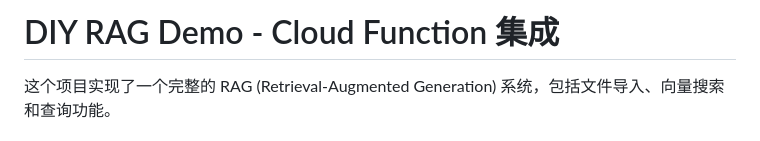
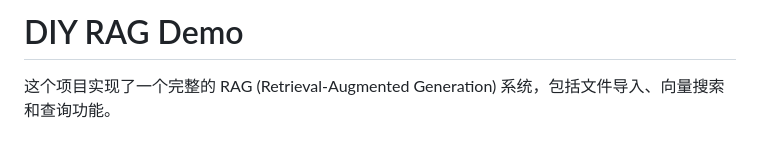
Before and after one commit to elite-cloud-gcp/genai-specialization, a Markdown page: Demo1/README.md, the part around the change. Drawn GitHub-style.

```diff
--- a/Demo1/README.md
+++ b/Demo1/README.md
@@ -1,4 +1,4 @@
-# DIY RAG Demo - Cloud Function 集成
+# DIY RAG Demo
 
 这个项目实现了一个完整的 RAG (Retrieval-Augmented Generation) 系统，包括文件导入、向量搜索和查询功能。
 
```
